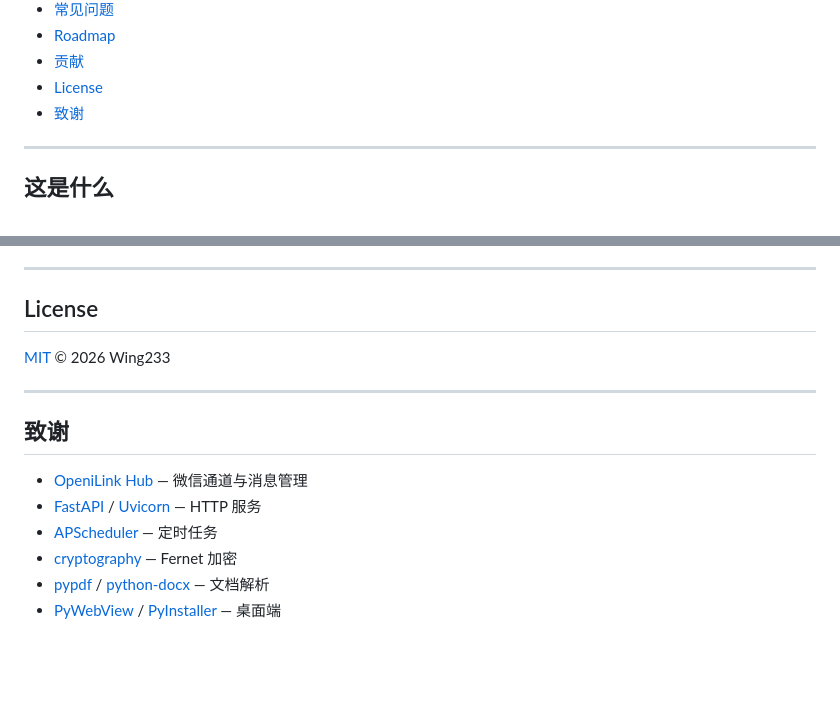
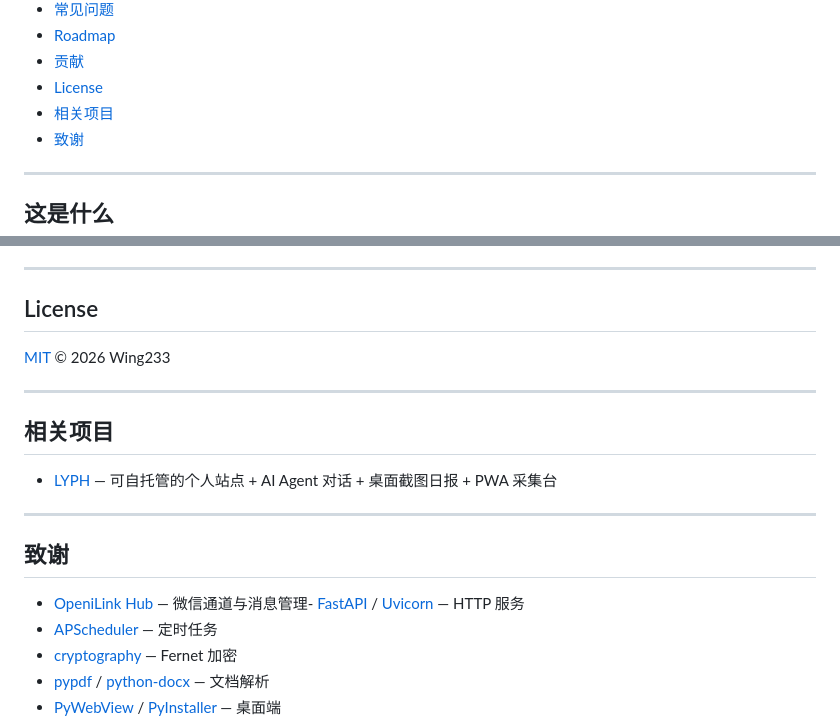
Before and after one commit to Wing233/wechat-agent-router, a Markdown page: README.md, 2 parts joined by grey strips. Rendered like a GitHub page; blank space fills up the shorter version.

```diff
--- a/README.md
+++ b/README.md
@@ -51,6 +51,7 @@
 - [Roadmap](#roadmap)
 - [贡献](#贡献)
 - [License](#license)
+- [相关项目](#相关项目)
 - [致谢](#致谢)
 
 ---
@@ -936,10 +937,15 @@ pytest
 
 ---
 
+## 相关项目
+
+- [LYPH](https://github.com/Wing233/lyph) — 可自托管的个人站点 + AI Agent 对话 + 桌面截图日报 + PWA 采集台
+
+---
+
 ## 致谢
 
-- [OpeniLink Hub](https://github.com/openilink/openilink-hub) — 微信通道与消息管理
-- [FastAPI](https://fastapi.tiangolo.com/) / [Uvicorn](https://www.uvicorn.org/) — HTTP 服务
+- [OpeniLink Hub](https://github.com/openilink/openilink-hub) — 微信通道与消息管理- [FastAPI](https://fastapi.tiangolo.com/) / [Uvicorn](https://www.uvicorn.org/) — HTTP 服务
 - [APScheduler](https://apscheduler.readthedocs.io/) — 定时任务
 - [cryptography](https://cryptography.io/) — Fernet 加密
 - [pypdf](https://pypdf.readthedocs.io/) / [python-docx](https://python-docx.readthedocs.io/) — 文档解析
```
Also changed, not shown: README.en.md (+7 -0 lines).
